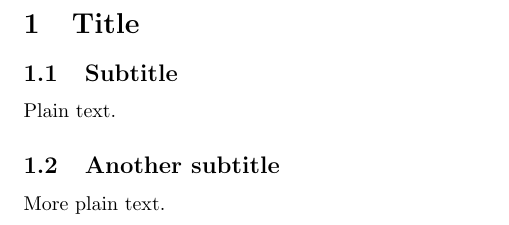
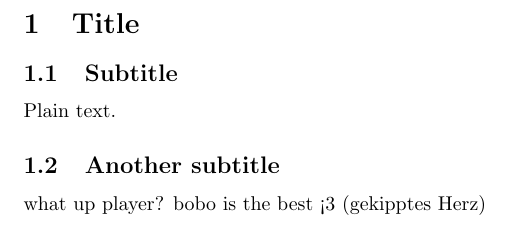
Before and after one commit to unizeug/git_tries, a LaTeX document (git tries/document.tex): part of the page, cut so that both start at the same text. Compiled offline with pdfLaTeX.

Commit message:
ich habe meinen gedanken freien lauf gelassen

```diff
--- a/git tries/document.tex
+++ b/git tries/document.tex
@@ -13,7 +13,7 @@ Plain text.
 
 \subsection{Another subtitle}
 
-More plain text.
-
+what up player?
+bobo is the best <3 (gekipptes Herz)
 
 \end{document}
```
